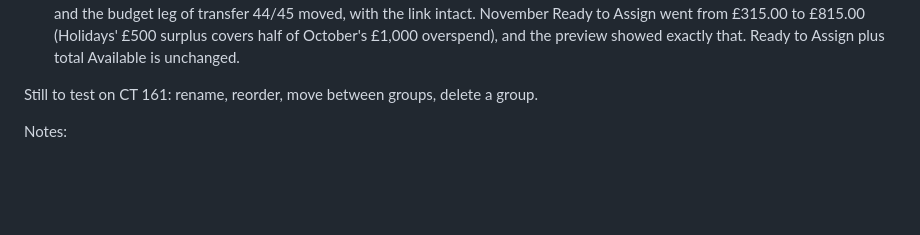
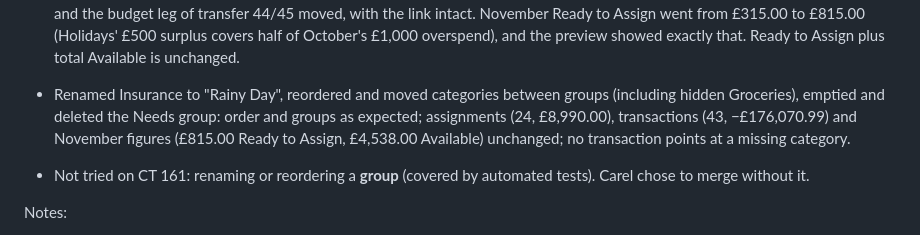
Before and after one commit to carelmaritz/zerobase, a Markdown page: TASKS/TASK-H003.md, the part around one of its changes. GitHub-like rendering; blank space fills up the shorter version.

```diff
--- a/TASKS/TASK-H003.md
+++ b/TASKS/TASK-H003.md
@@ -103,7 +103,8 @@ Tested by Carel on CT 161 (2026-11-02, database checked after each step; backup
 - Hid Groceries (£202.45 available): flag set, data untouched, Ready to Assign and total Available unchanged with it hidden or not.
 - Merged Rent / Mortgage into Holidays: September and October assignments summed to £1,400 each; the Landlord payments and the budget leg of transfer 44/45 moved, with the link intact. November Ready to Assign went from £315.00 to £815.00 (Holidays' £500 surplus covers half of October's £1,000 overspend), and the preview showed exactly that. Ready to Assign plus total Available is unchanged.
 
-Still to test on CT 161: rename, reorder, move between groups, delete a group.
+- Renamed Insurance to "Rainy Day", reordered and moved categories between groups (including hidden Groceries), emptied and deleted the Needs group: order and groups as expected; assignments (24, £8,990.00), transactions (43, −£176,070.99) and November figures (£815.00 Ready to Assign, £4,538.00 Available) unchanged; no transaction points at a missing category.
+- Not tried on CT 161: renaming or reordering a **group** (covered by automated tests). Carel chose to merge without it.
 
 Notes:
 - The preview shows Ready to Assign for the **current month** only. A changed overspend in an earlier month carries through to every later month, so the current month shows the effect.
```
Also changed, not shown: other parts of TASKS/TASK-H003.md (+2 -2 lines), TASKS/TASKS.md (+1 -1 lines).
